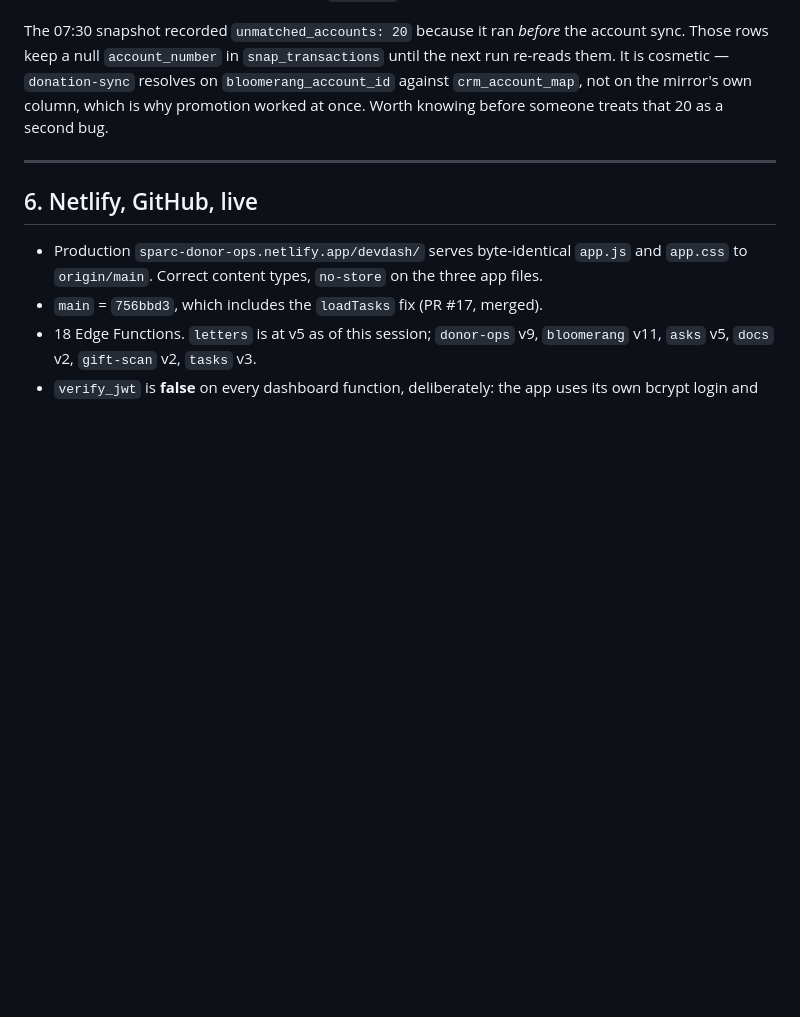
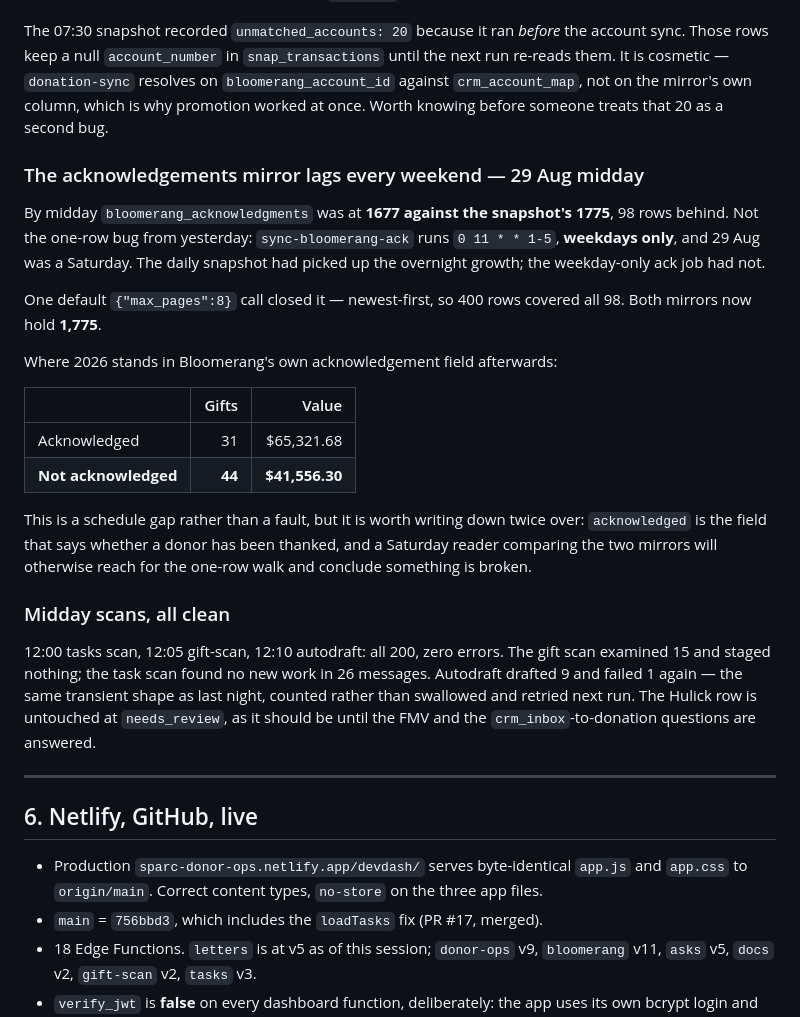
Before and after one commit to SPARCva/sparc-donor-ops, a Markdown page: docs/AUDIT-2026-08-27.md, the part around the change. Drawn GitHub-style; blank space fills up the shorter version.

Commit message:
The acknowledgements mirror lags every weekend
By midday Saturday bloomerang_acknowledgments was 98 rows behind
snap_transactions. Not yesterday's one-row bug: sync-bloomerang-ack runs
0 11 * * 1-5, weekdays only, while the transaction snapshot runs daily,
so from Friday's run until Monday's the ack mirror misses whatever
arrives over the weekend. One default max_pages:8 call closed it,
newest-first. Both mirrors now hold 1,775.

Worth writing down because acknowledged is the field that says whether a
donor has been thanked, and a Saturday reader comparing the two mirrors
would otherwise reach for the one-row walk and conclude something is
broken. Of 2026 gifts, 44 worth $41,556.30 are still unacknowledged
against 31 worth $65,321.68 acknowledged.

Midday scans all clean: 200 and zero errors across the task scan, gift
scan and autodraft. Nothing staged, no new tasks, 9 drafted and 1 failed
on the same transient shape as last night. The Hulick row is untouched
at needs_review.

Co-Authored-By: Claude Opus 5 <noreply@anthropic.com>
Claude-Session: https://claude.ai/code/session_0188gBLLUg1fAiyFAs2w8685

```diff
--- a/docs/AUDIT-2026-08-27.md
+++ b/docs/AUDIT-2026-08-27.md
@@ -507,6 +507,37 @@ until the next run re-reads them. It is cosmetic — `donation-sync` resolves on
 column, which is why promotion worked at once. Worth knowing before someone
 treats that 20 as a second bug.
 
+### The acknowledgements mirror lags every weekend — 29 Aug midday
+
+By midday `bloomerang_acknowledgments` was at **1677 against the snapshot's
+1775**, 98 rows behind. Not the one-row bug from yesterday: `sync-bloomerang-ack`
+runs `0 11 * * 1-5`, **weekdays only**, and 29 Aug was a Saturday. The daily
+snapshot had picked up the overnight growth; the weekday-only ack job had not.
+
+One default `{"max_pages":8}` call closed it — newest-first, so 400 rows covered
+all 98. Both mirrors now hold **1,775**.
+
+Where 2026 stands in Bloomerang's own acknowledgement field afterwards:
+
+| | Gifts | Value |
+| --- | ---: | ---: |
+| Acknowledged | 31 | $65,321.68 |
+| **Not acknowledged** | **44** | **$41,556.30** |
+
+This is a schedule gap rather than a fault, but it is worth writing down twice
+over: `acknowledged` is the field that says whether a donor has been thanked, and
+a Saturday reader comparing the two mirrors will otherwise reach for the one-row
+walk and conclude something is broken.
+
+### Midday scans, all clean
+
+12:00 tasks scan, 12:05 gift-scan, 12:10 autodraft: all 200, zero errors. The
+gift scan examined 15 and staged nothing; the task scan found no new work in 26
+messages. Autodraft drafted 9 and failed 1 again — the same transient shape as
+last night, counted rather than swallowed and retried next run. The Hulick row is
+untouched at `needs_review`, as it should be until the FMV and the
+`crm_inbox`-to-donation questions are answered.
+
 ---
 
 ## 6. Netlify, GitHub, live
```
Also changed, not shown: docs/BACKEND.md (+8 -0 lines).
